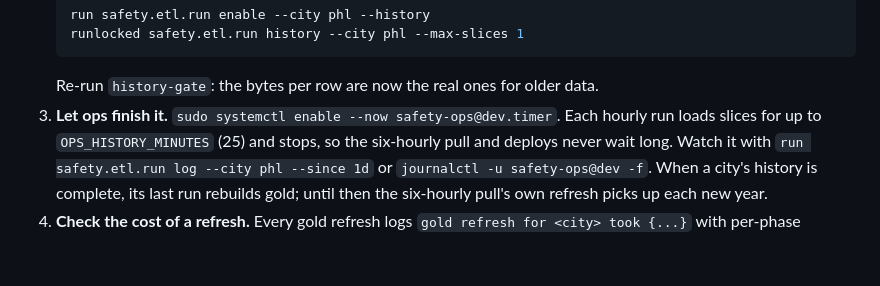
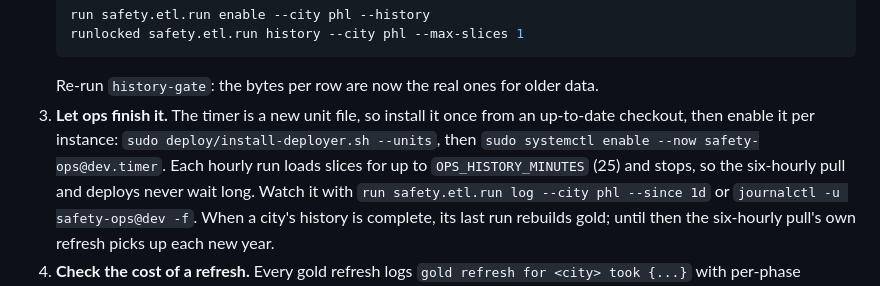
Before and after one commit to ryanfio15/Crime-Prevention-and-Personal-Safety-Application, a Markdown page: docs/OPERATIONS.md, the part around the change. Rendered like a GitHub page; blank space fills up the shorter version.

Commit message:
OPERATIONS: install the new ops timer before enabling it
safety-ops@.timer is a new unit file, so systemd only knows it after
install-deployer.sh --units copies it in.

Co-Authored-By: Claude Opus 5.5 <noreply@anthropic.com>

````diff
--- a/docs/OPERATIONS.md
+++ b/docs/OPERATIONS.md
@@ -225,7 +225,9 @@ times larger (step 1 gives the estimate).
    runlocked safety.etl.run history --city phl --max-slices 1
    ```
    Re-run `history-gate`: the bytes per row are now the real ones for older data.
-3. **Let ops finish it.** `sudo systemctl enable --now safety-ops@dev.timer`. Each hourly run loads slices for up to
+3. **Let ops finish it.** The timer is a new unit file, so install it once from an up-to-date checkout, then enable it
+   per instance: `sudo deploy/install-deployer.sh --units`, then `sudo systemctl enable --now safety-ops@dev.timer`.
+   Each hourly run loads slices for up to
    `OPS_HISTORY_MINUTES` (25) and stops, so the six-hourly pull and deploys never wait long. Watch it with
    `run safety.etl.run log --city phl --since 1d` or `journalctl -u safety-ops@dev -f`. When a city's history is
    complete, its last run rebuilds gold; until then the six-hourly pull's own refresh picks up each new year.
````
